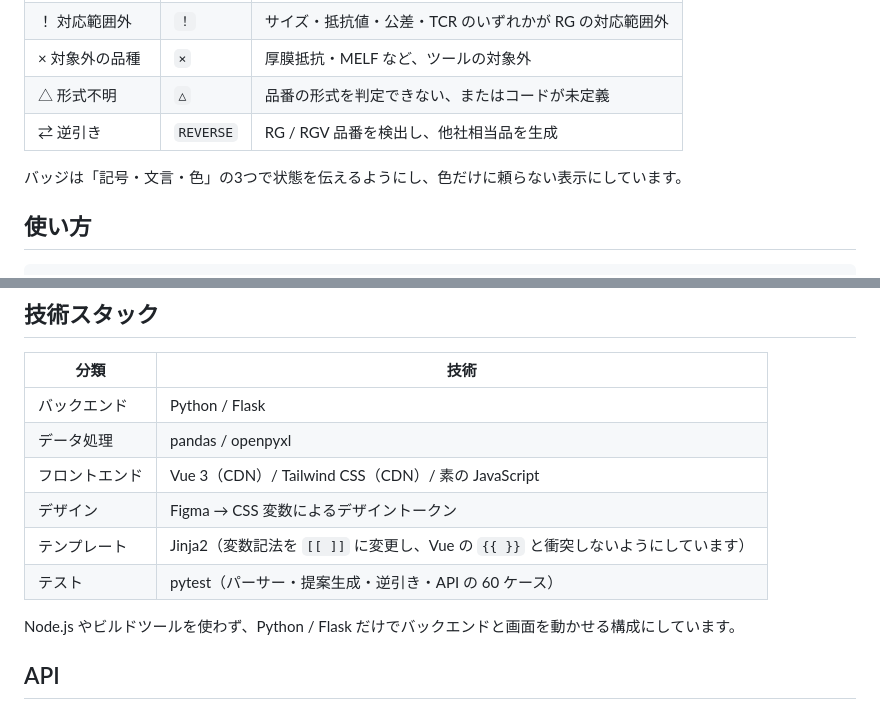
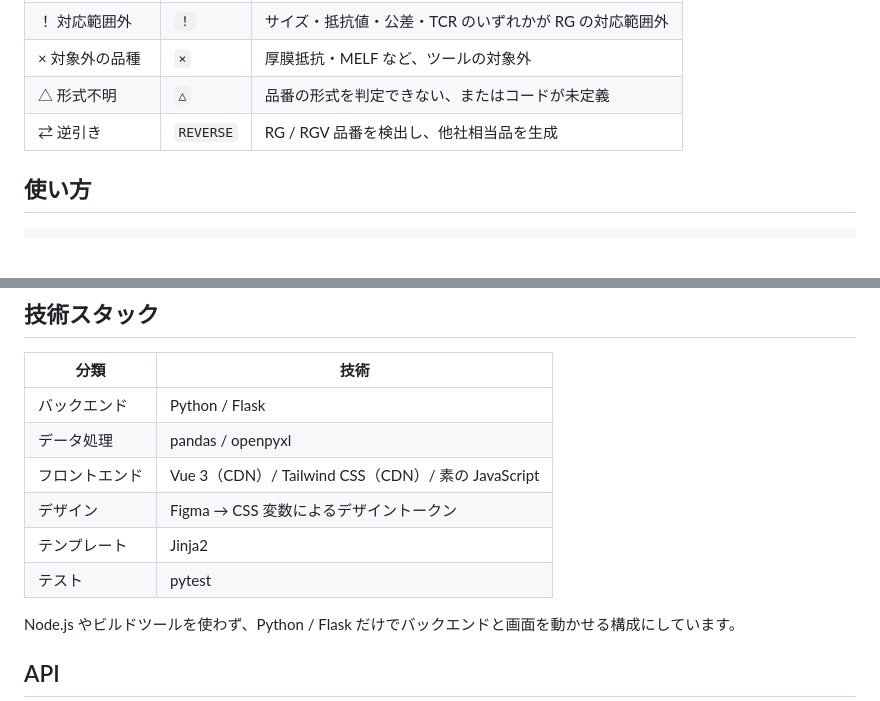
Before and after one commit to shu8719/resistor-cross-reference-tool, a Markdown page: README.md, 2 parts joined by grey strips. Drawn GitHub-style; blank space fills up the shorter version.

Commit message:
Refactor README for clarity and conciseness
Simplified the README by removing redundant details about templates and tests.

```diff
--- a/README.md
+++ b/README.md
@@ -65,7 +65,6 @@ UI は Figma で設計し、デザイントークンを CSS 変数として実
 | △ 形式不明     | `△`       | 品番の形式を判定できない、またはコードが未定義            |
 | ⇄ 逆引き      | `REVERSE` | RG / RGV 品番を検出し、他社相当品を生成           |
 
-バッジは「記号・文言・色」の3つで状態を伝えるようにし、色だけに頼らない表示にしています。
 
 ## 使い方
 
@@ -96,8 +95,8 @@ Excel 一括解析を試す場合は、`.csv` を `.xlsx` に変換してから
 | データ処理     | pandas / openpyxl                                     |
 | フロントエンド   | Vue 3（CDN）/ Tailwind CSS（CDN）/ 素の JavaScript           |
 | デザイン      | Figma → CSS 変数によるデザイントークン |
-| テンプレート    | Jinja2（変数記法を `[[ ]]` に変更し、Vue の `{{ }}` と衝突しないようにしています） |
-| テスト       | pytest（パーサー・提案生成・逆引き・API の 60 ケース）                    |
+| テンプレート    | Jinja2                  |
+| テスト       | pytest                    |
 
 Node.js やビルドツールを使わず、Python / Flask だけでバックエンドと画面を動かせる構成にしています。
 
```
